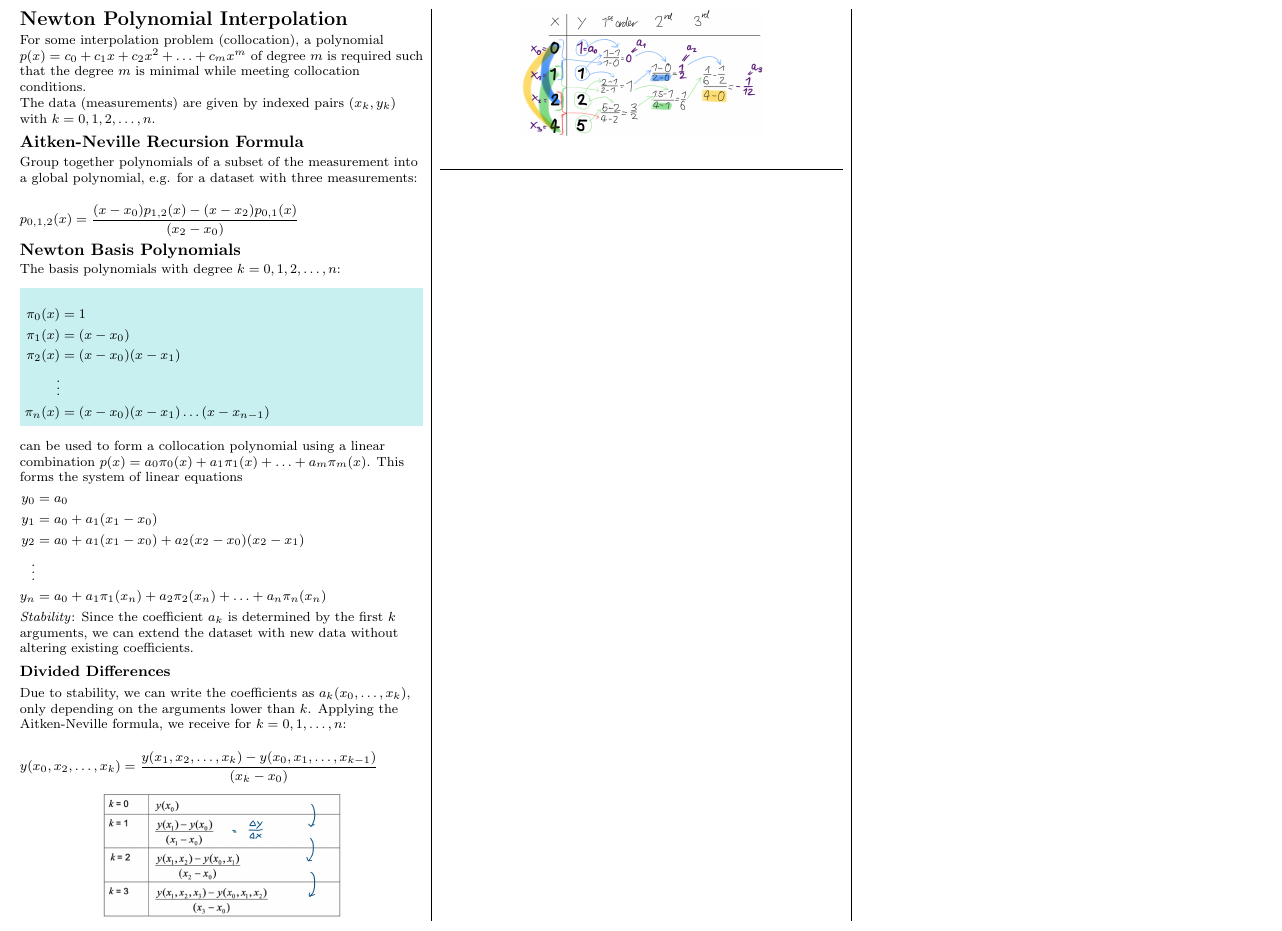
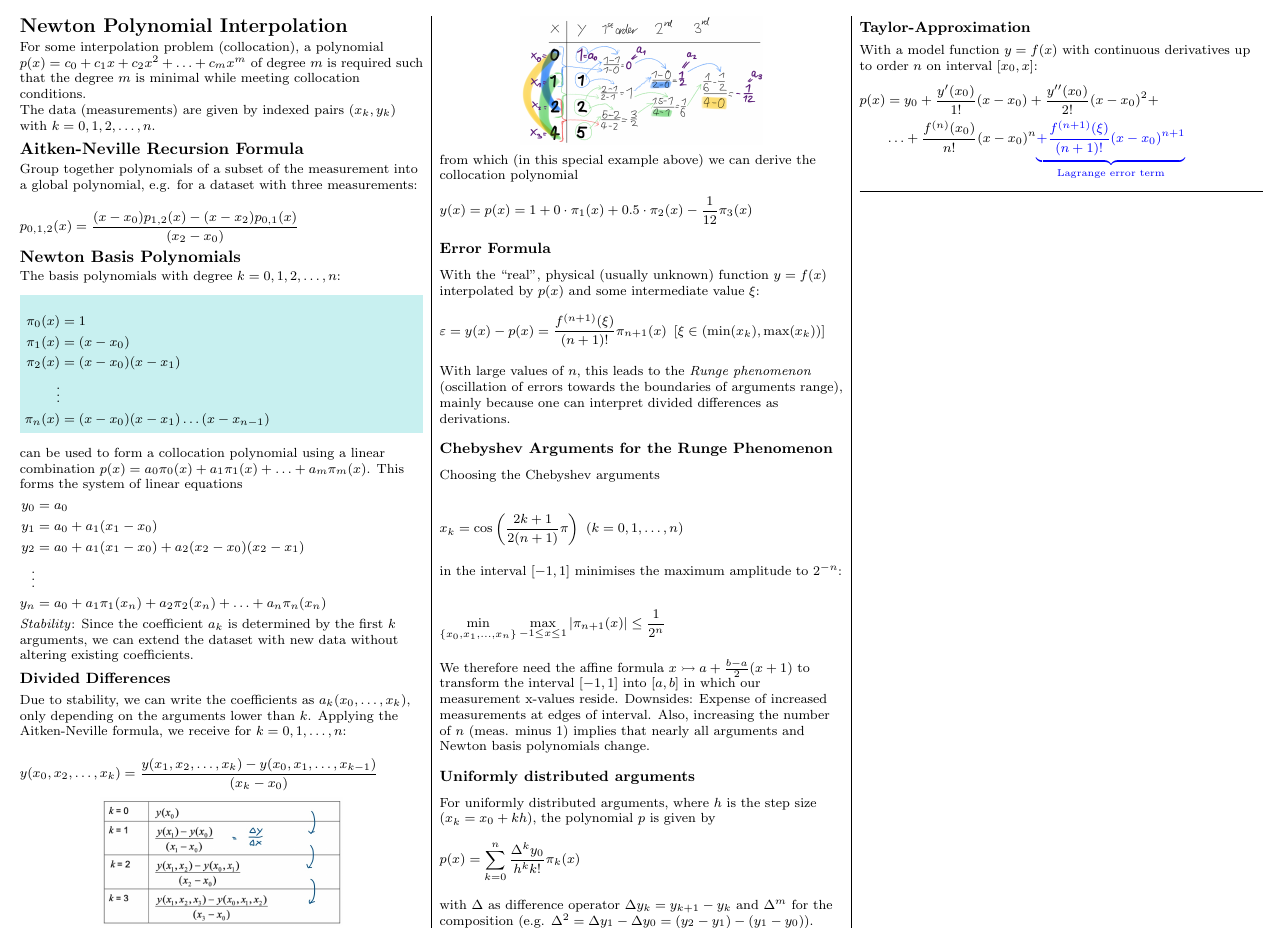
Before and after one commit to lukasbischof/FTP_CompAlg, a LaTeX document (Summary.tex, which reads NewtonPolynomial.tex): part of page 1 of 2, cut so that both start at the same text. Compiled offline with pdfLaTeX.

Commit message:
Newton Polynomial

```diff
--- a/NewtonPolynomial.tex
+++ b/NewtonPolynomial.tex
@@ -54,3 +54,56 @@ Applying the Aitken-Neville formula, we receive for $k=0,1,\ldots,n$:
 \makebox[\columnwidth]{\includegraphics[width=0.6\columnwidth]{images/aitken-neville}}
 
 \makebox[\columnwidth]{\includegraphics[width=0.6\columnwidth]{images/divided-differences}}
+
+from which (in this special example above) we can derive the collocation polynomial
+\begin{align*}
+	y(x)=p(x)=1+0\cdot\pi_1(x)+0.5\cdot\pi_2(x)-\frac{1}{12}\pi_3(x)
+\end{align*}
+
+\subsubsection{Error Formula}
+
+With the ``real'', physical (usually unknown) function $y=f(x)$ interpolated by $p(x)$ and some intermediate value $\xi$:
+\begin{align*}
+	\varepsilon = y(x)-p(x)=\frac{f^{(n+1)}(\xi)}{(n+1)!}\pi_{n+1}(x)\ \left[\xi\in \left(\min(x_k),\max(x_k)\right)\right]
+\end{align*}
+
+With large values of $n$, this leads to the \emph{Runge phenomenon} (oscillation of errors towards the boundaries of arguments range),
+mainly because one can interpret divided differences as derivations.
+
+\subsubsection{Chebyshev Arguments for the Runge Phenomenon}
+
+Choosing the Chebyshev arguments
+
+\begin{align*}
+	x_k = \cos\left( \frac{2k+1}{2(n+1)}\pi \right)\ (k=0,1,\ldots,n)
+\end{align*}
+
+in the interval $[-1,1]$ minimises the maximum amplitude to $2^{-n}$:
+
+\begin{align*}
+	\min_{\{x_0,x_1,\ldots,x_n\}}\max_{-1\leq x \leq 1} \left|\pi_{n+1}(x)\right| \leq \frac{1}{2^n}
+\end{align*}
+
+We therefore need the affine formula $x\rightarrowtail a+\frac{b-a}{2}(x+1)$
+to transform the interval $[-1,1]$ into $[a,b]$ in which our measurement x-values reside.
+Downsides: Expense of increased measurements at edges of interval.
+Also, increasing the number of $n$ (meas. minus 1) implies that nearly all arguments and Newton basis polynomials change.
+
+\subsubsection{Uniformly distributed arguments}
+
+For uniformly distributed arguments, where $h$ is the step size ($x_k = x_0 + kh$),
+the polynomial $p$ is given by
+\begin{align*}
+	p(x) = \sum_{k=0}^n \frac{\Delta^k y_0}{h^kk!}\pi_k(x)
+\end{align*}
+
+with $\Delta$ as difference operator $\Delta y_k=y_{k+1} - y_k$
+and $\Delta^m$ for the composition (e.g. $\Delta^2 = \Delta y_1 - \Delta y_0 = (y_2-y_1) - (y_1-y_0)$).
+
+\subsubsection{Taylor-Approximation}
+
+With a model function $y=f(x)$ with continuous derivatives up to order $n$ on interval $[x_0,x]$:
+\begin{align*}
+	p(x) & = y_0 + \frac{y'(x_0)}{1!}(x-x_0) + \frac{y''(x_0)}{2!}(x-x_0)^2 + \\
+	\ & \ldots + \frac{f^{(n)}(x_0)}{n!}(x-x_0)^n {\color{blue} \underbrace{+ \frac{f^{(n+1)}(\xi)}{(n+1)!}(x-x_0)^{n+1}}_{\text{Lagrange error term}}}
+\end{align*}
```
